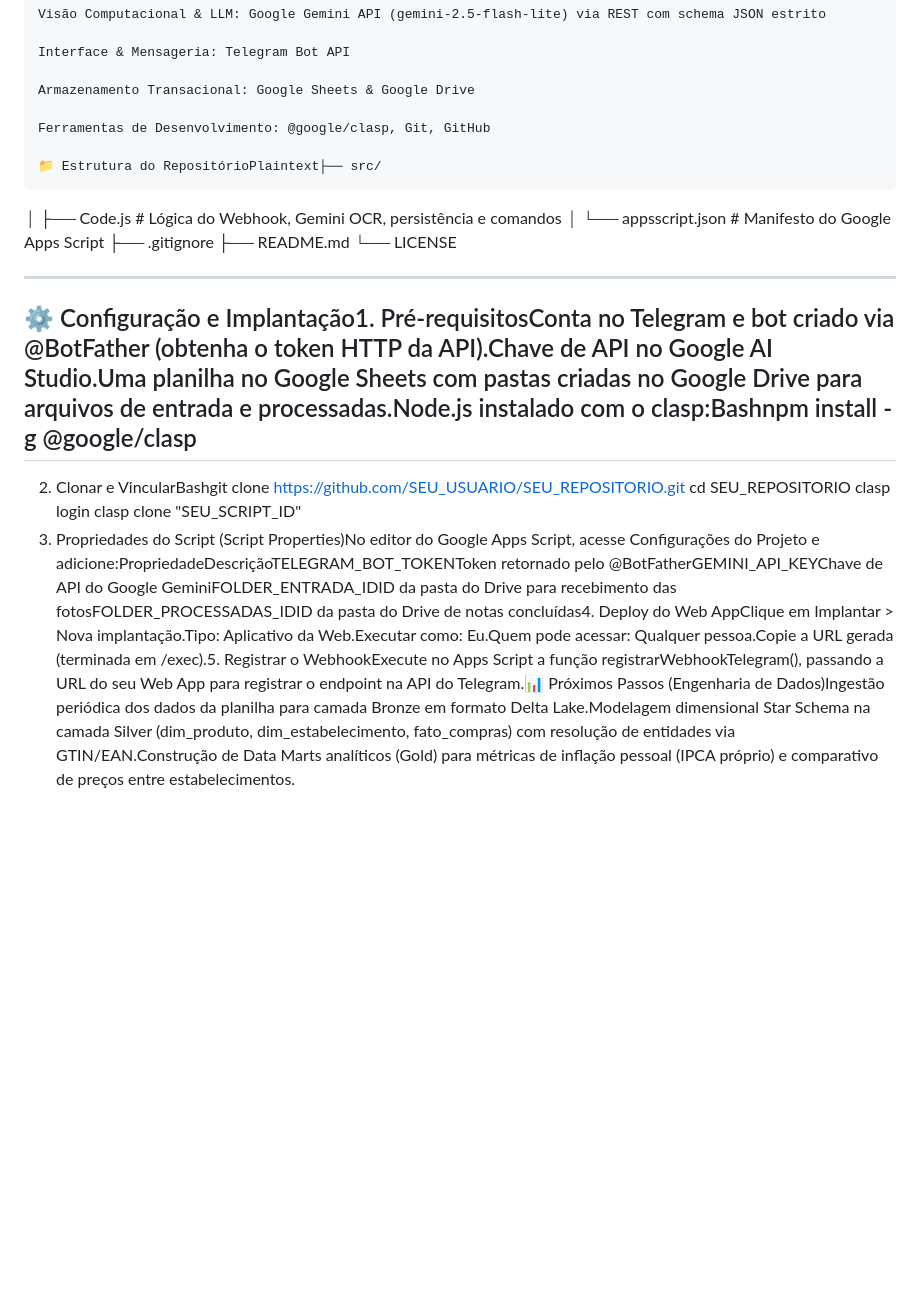
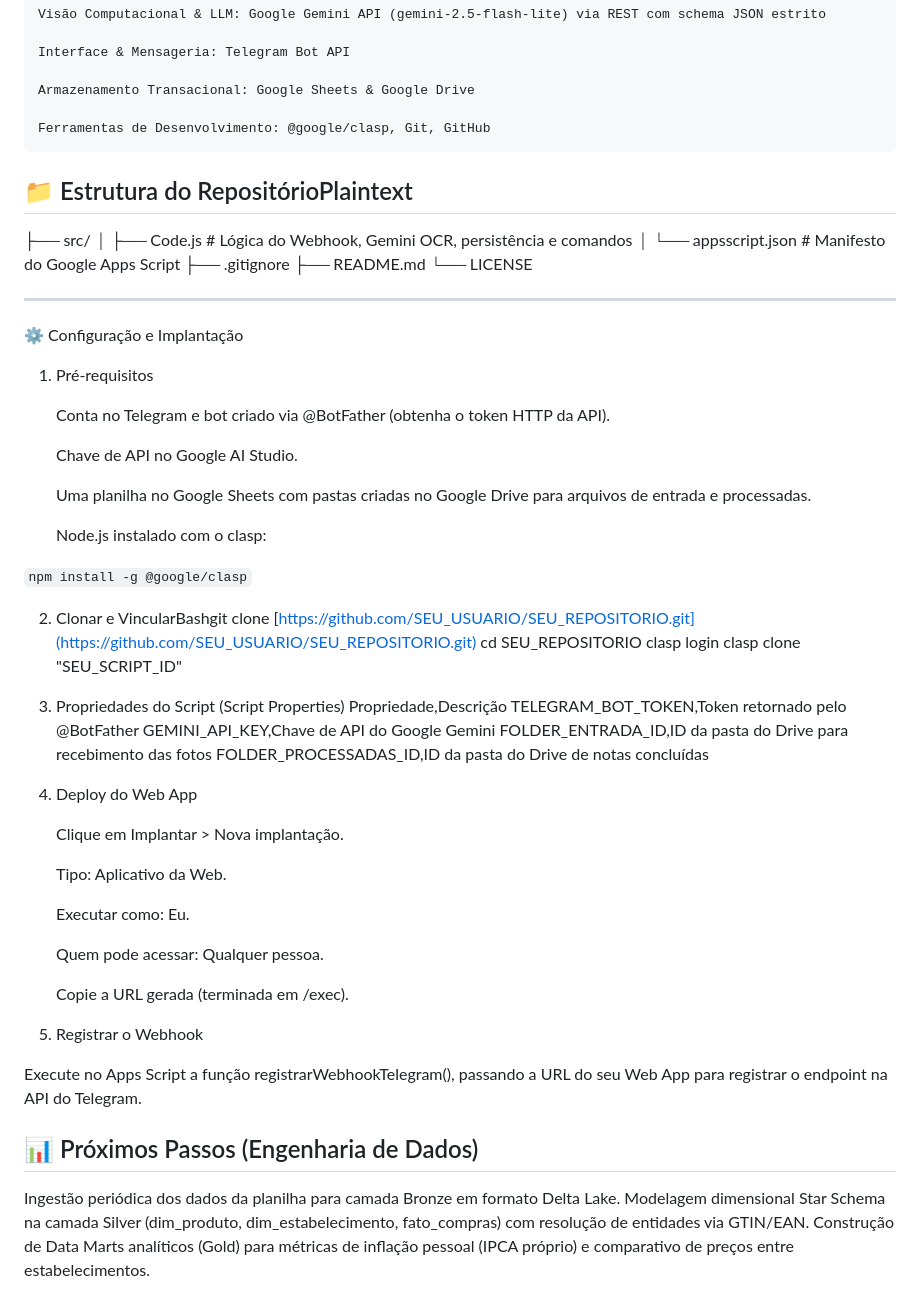
Before and after one commit to rodolforicardotech/despensa-gemini-bot, a Markdown page: README.md, the part around the change. Rendered like a GitHub page; blank space fills up the shorter version.

Commit message:
readme edicao 2

````diff
--- a/README.md
+++ b/README.md
@@ -74,7 +74,10 @@ Este projeto automatiza todo o ciclo com **zero esforço de digitação**:
 
     Ferramentas de Desenvolvimento: @google/clasp, Git, GitHub
 
-    📁 Estrutura do RepositórioPlaintext├── src/
+
+
+## 📁 Estrutura do RepositórioPlaintext
+├── src/
 │   ├── Code.js              # Lógica do Webhook, Gemini OCR, persistência e comandos
 │   └── appsscript.json      # Manifesto do Google Apps Script
 ├── .gitignore
@@ -83,9 +86,48 @@ Este projeto automatiza todo o ciclo com **zero esforço de digitação**:
 
 ---
 
-## ⚙️ Configuração e Implantação1. Pré-requisitosConta no Telegram e bot criado via @BotFather (obtenha o token HTTP da API).Chave de API no Google AI Studio.Uma planilha no Google Sheets com pastas criadas no Google Drive para arquivos de entrada e processadas.Node.js instalado com o clasp:Bashnpm install -g @google/clasp
+⚙️ Configuração e Implantação
+1. Pré-requisitos
+
+    Conta no Telegram e bot criado via @BotFather (obtenha o token HTTP da API).
+
+    Chave de API no Google AI Studio.
+
+    Uma planilha no Google Sheets com pastas criadas no Google Drive para arquivos de entrada e processadas.
+
+    Node.js instalado com o clasp:
+
+```npm install -g @google/clasp```
+
+
 2. Clonar e VincularBashgit clone [https://github.com/SEU_USUARIO/SEU_REPOSITORIO.git](https://github.com/SEU_USUARIO/SEU_REPOSITORIO.git)
 cd SEU_REPOSITORIO
 clasp login
 clasp clone "SEU_SCRIPT_ID"
-3. Propriedades do Script (Script Properties)No editor do Google Apps Script, acesse Configurações do Projeto e adicione:PropriedadeDescriçãoTELEGRAM_BOT_TOKENToken retornado pelo @BotFatherGEMINI_API_KEYChave de API do Google GeminiFOLDER_ENTRADA_IDID da pasta do Drive para recebimento das fotosFOLDER_PROCESSADAS_IDID da pasta do Drive de notas concluídas4. Deploy do Web AppClique em Implantar > Nova implantação.Tipo: Aplicativo da Web.Executar como: Eu.Quem pode acessar: Qualquer pessoa.Copie a URL gerada (terminada em /exec).5. Registrar o WebhookExecute no Apps Script a função registrarWebhookTelegram(), passando a URL do seu Web App para registrar o endpoint na API do Telegram.📊 Próximos Passos (Engenharia de Dados)Ingestão periódica dos dados da planilha para camada Bronze em formato Delta Lake.Modelagem dimensional Star Schema na camada Silver (dim_produto, dim_estabelecimento, fato_compras) com resolução de entidades via GTIN/EAN.Construção de Data Marts analíticos (Gold) para métricas de inflação pessoal (IPCA próprio) e comparativo de preços entre estabelecimentos.
+3. Propriedades do Script (Script Properties)
+Propriedade,Descrição
+TELEGRAM_BOT_TOKEN,Token retornado pelo @BotFather
+GEMINI_API_KEY,Chave de API do Google Gemini
+FOLDER_ENTRADA_ID,ID da pasta do Drive para recebimento das fotos
+FOLDER_PROCESSADAS_ID,ID da pasta do Drive de notas concluídas
+
+4. Deploy do Web App
+
+    Clique em Implantar > Nova implantação.
+
+    Tipo: Aplicativo da Web.
+
+    Executar como: Eu.
+
+    Quem pode acessar: Qualquer pessoa.
+
+    Copie a URL gerada (terminada em /exec).
+
+5. Registrar o Webhook
+
+Execute no Apps Script a função registrarWebhookTelegram(), passando a URL do seu Web App para registrar o endpoint na API do Telegram.
+
+## 📊 Próximos Passos (Engenharia de Dados)
+Ingestão periódica dos dados da planilha para camada Bronze em formato Delta Lake.
+Modelagem dimensional Star Schema na camada Silver (dim_produto, dim_estabelecimento, fato_compras) com resolução de entidades via GTIN/EAN.
+Construção de Data Marts analíticos (Gold) para métricas de inflação pessoal (IPCA próprio) e comparativo de preços entre estabelecimentos.
````
